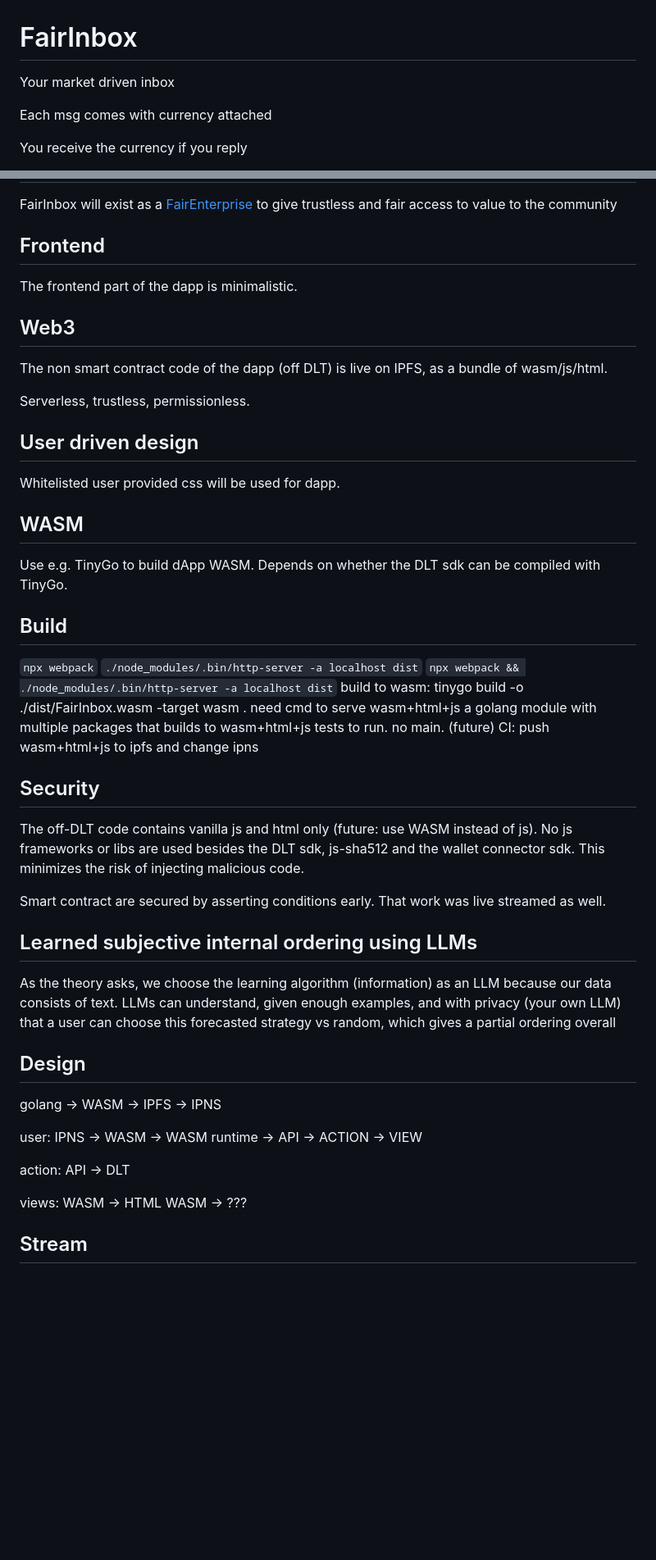
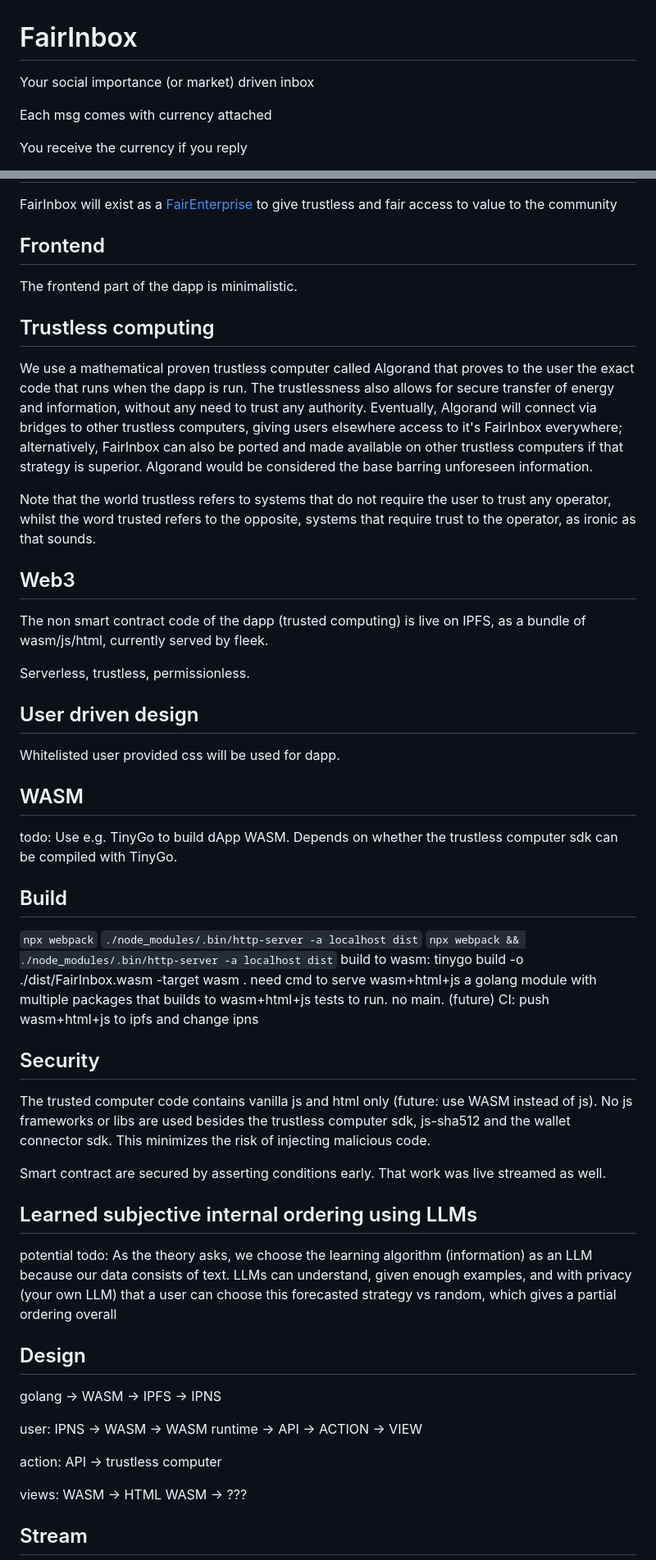
Before and after one commit to 1m1-github/FairInbox, a Markdown page: README.md, 2 parts joined by grey strips. Shown at 82% size. GitHub-like rendering; blank space fills up the shorter version.

Commit message:
Algorand

```diff
--- a/README.md
+++ b/README.md
@@ -1,6 +1,6 @@
 # FairInbox
 
-Your market driven inbox
+Your social importance (or market) driven inbox
 
 Each msg comes with currency attached
 
@@ -56,8 +58,14 @@ FairInbox will exist as a [FairEnterprise](https://github.com/1m1-github/FairEnt
 ## Frontend
 The frontend part of the dapp is minimalistic.
 
+## Trustless computing
+We use a mathematical proven trustless computer called Algorand that proves to the user the exact code that runs when the dapp is run. The trustlessness also allows for secure transfer of energy and information, without any need to trust any authority.
+Eventually, Algorand will connect via bridges to other trustless computers, giving users elsewhere access to it's FairInbox everywhere; alternatively, FairInbox can also be ported and made available on other trustless computers if that strategy is superior. Algorand would be considered the base barring unforeseen information.
+
+Note that the world trustless refers to systems that do not require the user to trust any operator, whilst the word trusted refers to the opposite, systems that require trust to the operator, as ironic as that sounds.
+
 ## Web3
-The non smart contract code of the dapp (off DLT) is live on IPFS, as a bundle of wasm/js/html.
+The non smart contract code of the dapp (trusted computing) is live on IPFS, as a bundle of wasm/js/html, currently served by fleek.
 
 Serverless, trustless, permissionless.
 
@@ -65,7 +73,7 @@ Serverless, trustless, permissionless.
 Whitelisted user provided css will be used for dapp.
 
 ## WASM
-Use e.g. TinyGo to build dApp WASM. Depends on whether the DLT sdk can be compiled with TinyGo.
+todo: Use e.g. TinyGo to build dApp WASM. Depends on whether the trustless computer sdk can be compiled with TinyGo.
 
 ## Build
 `npx webpack`
@@ -79,12 +87,12 @@ tests to run. no main.
 (future) CI: push wasm+html+js to ipfs and change ipns
 
 ## Security
-The off-DLT code contains vanilla js and html only (future: use WASM instead of js). No js frameworks or libs are used besides the DLT sdk, js-sha512 and the wallet connector sdk. This minimizes the risk of injecting malicious code.
+The trusted computer code contains vanilla js and html only (future: use WASM instead of js). No js frameworks or libs are used besides the trustless computer sdk, js-sha512 and the wallet connector sdk. This minimizes the risk of injecting malicious code.
 
 Smart contract are secured by asserting conditions early. That work was live streamed as well.
 
 ## Learned subjective internal ordering using LLMs
-As the theory asks, we choose the learning algorithm (information) as an LLM because our data consists of text. LLMs can understand, given enough examples, and with privacy (your own LLM) that a user can choose this forecasted strategy vs random, which gives a partial ordering overall
+potential todo: As the theory asks, we choose the learning algorithm (information) as an LLM because our data consists of text. LLMs can understand, given enough examples, and with privacy (your own LLM) that a user can choose this forecasted strategy vs random, which gives a partial ordering overall
 
 ## Design
 golang -> WASM -> IPFS -> IPNS
@@ -93,7 +101,7 @@ user:
 IPNS -> WASM -> WASM runtime -> API -> ACTION -> VIEW
 
 action:
-API -> DLT
+API -> trustless computer
 
 views:
 WASM -> HTML
```
Also changed, not shown: other parts of README.md (+5 -3 lines).
